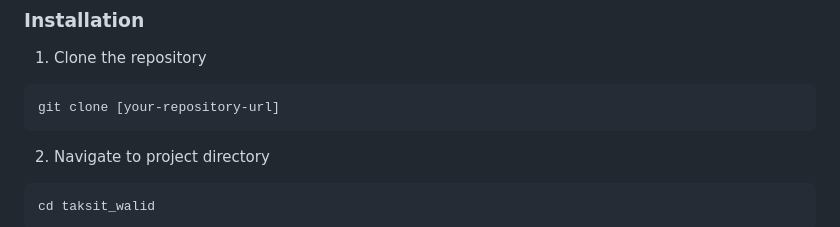
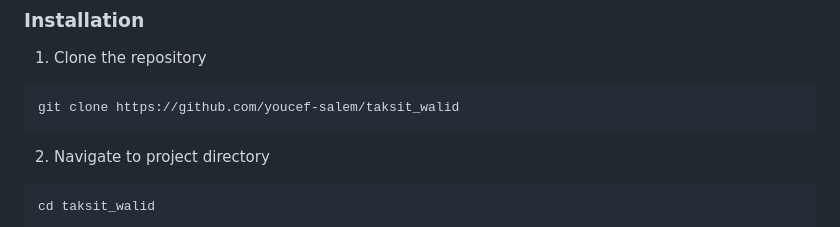
Before and after one commit to youcef-salem/taksit_walid, a Markdown page: README.md, the part around the change. Rendered like a GitHub page.

````diff
--- a/README.md
+++ b/README.md
@@ -67,7 +67,7 @@ A Flutter application for managing customer payments, products, and installments
 
 1. Clone the repository
 ```bash
-git clone [your-repository-url]
+git clone https://github.com/youcef-salem/taksit_walid
 ```
 
 2. Navigate to project directory
````
